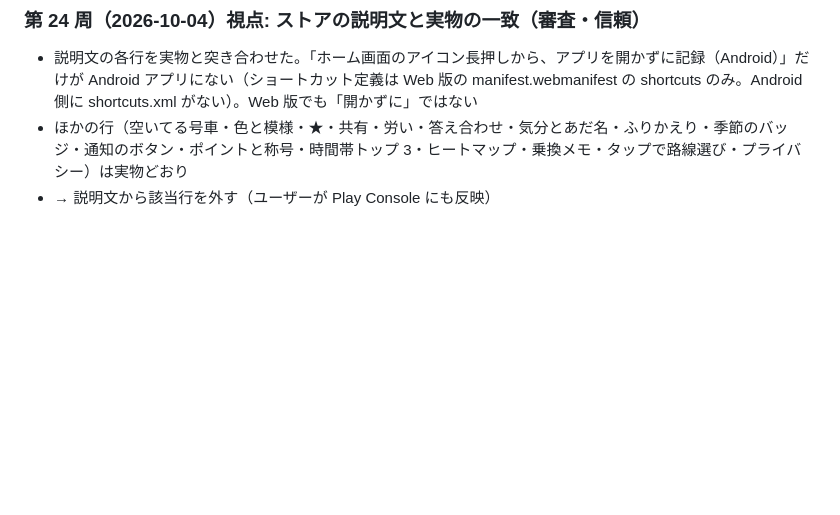
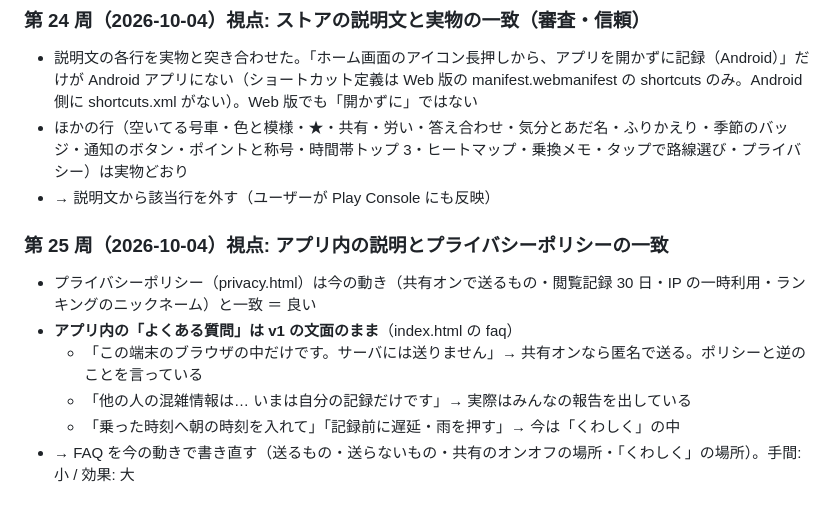
Before and after one commit to Teanyq/suiteru-log, a Markdown page: docs/BRAINSTORM.md, the part around one of its changes. Drawn GitHub-style; blank space fills up the shorter version.

```diff
--- a/docs/BRAINSTORM.md
+++ b/docs/BRAINSTORM.md
@@ -349,3 +350,11 @@
 - 説明文の各行を実物と突き合わせた。「ホーム画面のアイコン長押しから、アプリを開かずに記録（Android）」だけが Android アプリにない（ショートカット定義は Web 版の manifest.webmanifest の shortcuts のみ。Android 側に shortcuts.xml がない）。Web 版でも「開かずに」ではない
 - ほかの行（空いてる号車・色と模様・★・共有・労い・答え合わせ・気分とあだ名・ふりかえり・季節のバッジ・通知のボタン・ポイントと称号・時間帯トップ 3・ヒートマップ・乗換メモ・タップで路線選び・プライバシー）は実物どおり
 - → 説明文から該当行を外す（ユーザーが Play Console にも反映）
+
+### 第 25 周（2026-10-04）視点: アプリ内の説明とプライバシーポリシーの一致
+- プライバシーポリシー（privacy.html）は今の動き（共有オンで送るもの・閲覧記録 30 日・IP の一時利用・ランキングのニックネーム）と一致 ＝ 良い
+- **アプリ内の「よくある質問」は v1 の文面のまま**（index.html の faq）
+  - 「この端末のブラウザの中だけです。サーバには送りません」→ 共有オンなら匿名で送る。ポリシーと逆のことを言っている
+  - 「他の人の混雑情報は… いまは自分の記録だけです」→ 実際はみんなの報告を出している
+  - 「乗った時刻へ朝の時刻を入れて」「記録前に遅延・雨を押す」→ 今は「くわしく」の中
+- → FAQ を今の動きで書き直す（送るもの・送らないもの・共有のオンオフの場所・「くわしく」の場所）。手間: 小 / 効果: 大
```
Also changed, not shown: other parts of docs/BRAINSTORM.md (+17 -16 lines).
